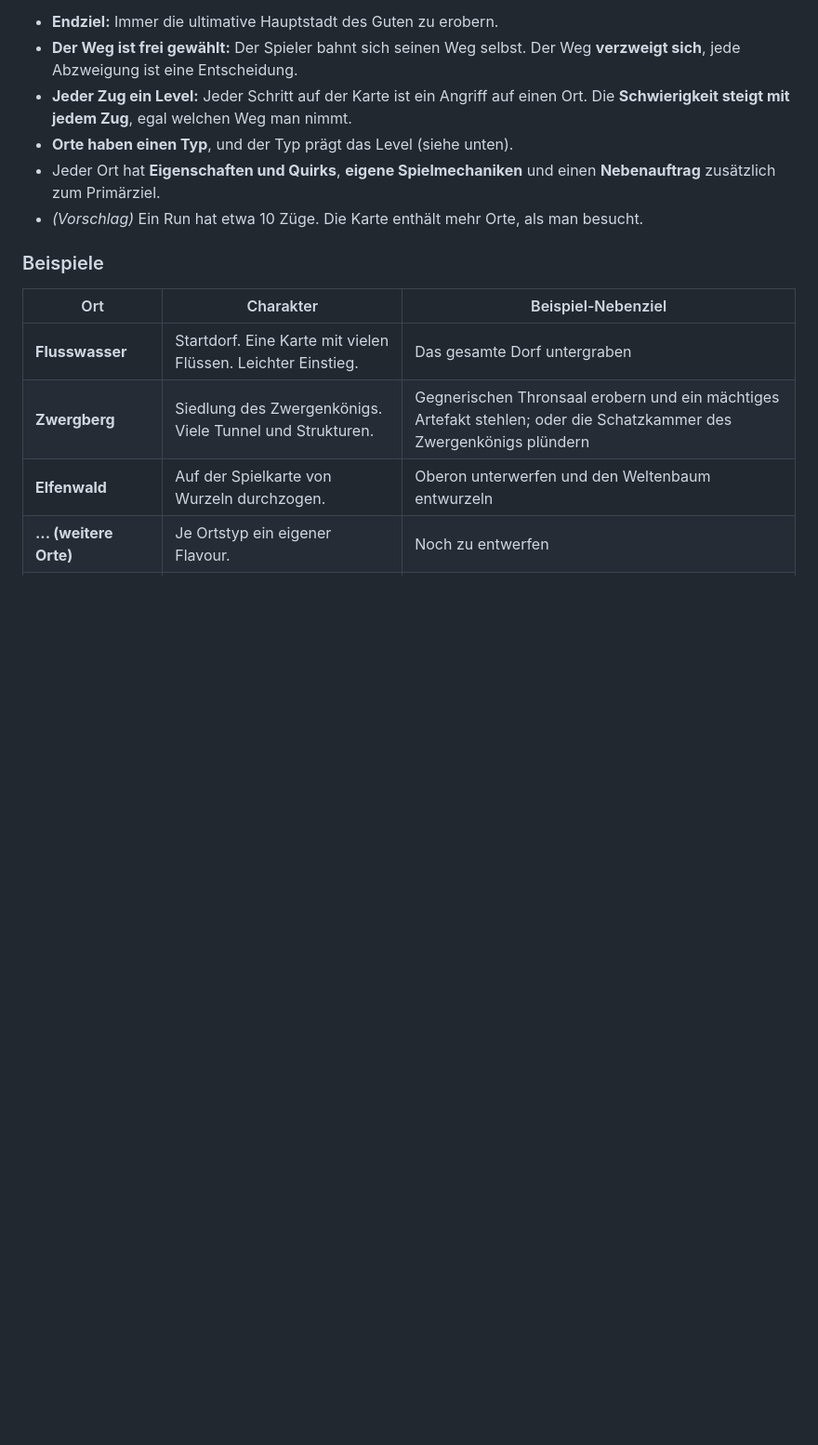
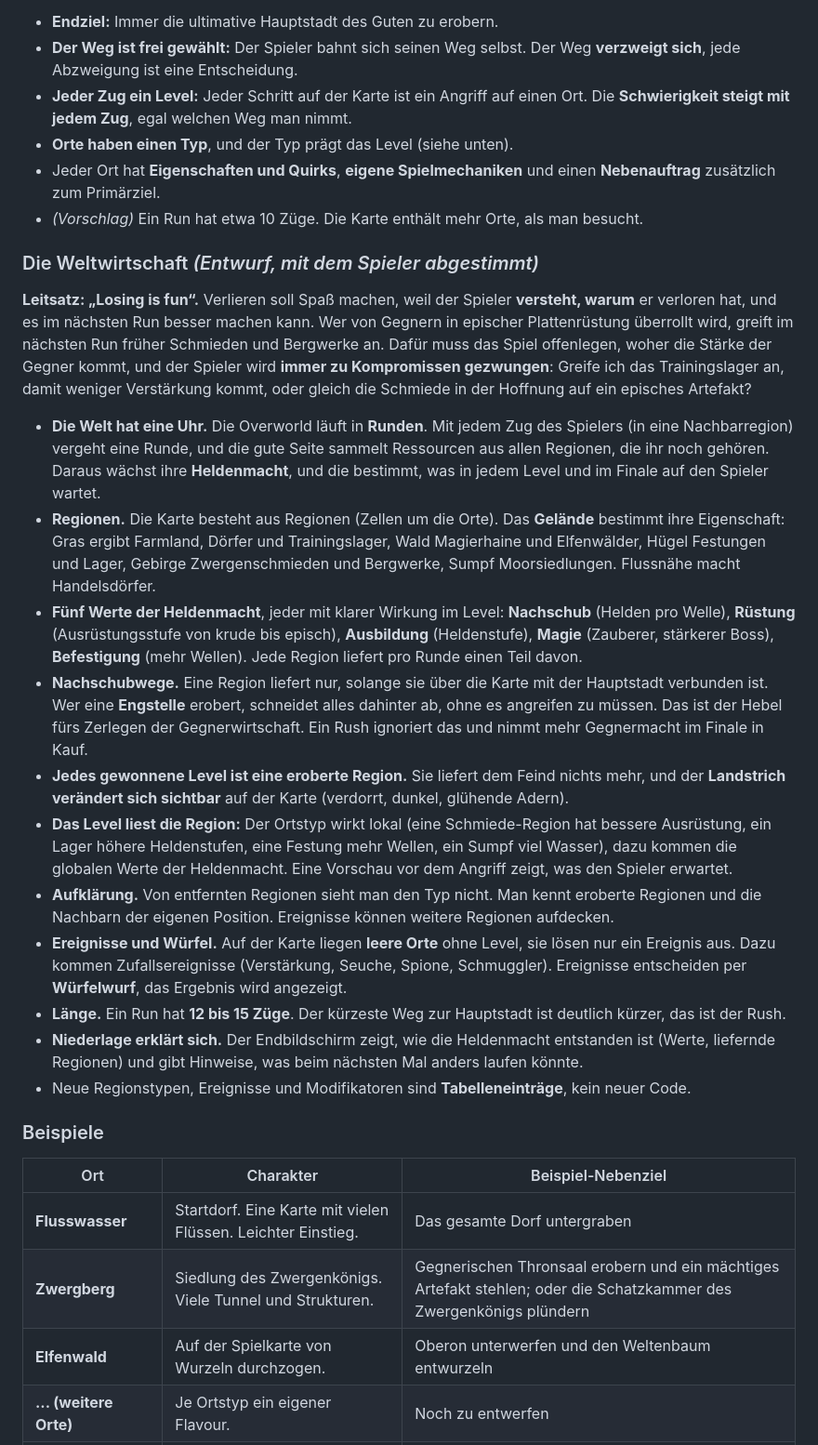
Before and after one commit to Luke1143/Dungeon-Lord, a Markdown page: docs/design.md, the part around the change. Shown at 93% size. GitHub-like rendering; blank space fills up the shorter version.

Commit message:
Design doc: world economy (regions, hero power, supply lines, events, losing is fun)
Co-Authored-By: Claude Sonnet 5.5 <noreply@anthropic.com>
Claude-Session: https://claude.ai/code/session_01JMfCUgef6acAD7y95ye19b

```diff
--- a/docs/design.md
+++ b/docs/design.md
@@ -65,6 +65,22 @@ Eine Kampagnenkarte im Stil von Dwarf Fortress, erzeugt beim Start eines neuen S
 - **Orte haben einen Typ**, und der Typ prägt das Level (siehe unten).
 - Jeder Ort hat **Eigenschaften und Quirks**, **eigene Spielmechaniken** und einen **Nebenauftrag** zusätzlich zum Primärziel.
 - *(Vorschlag)* Ein Run hat etwa 10 Züge. Die Karte enthält mehr Orte, als man besucht.
+
+### Die Weltwirtschaft *(Entwurf, mit dem Spieler abgestimmt)*
+
+**Leitsatz: „Losing is fun“.** Verlieren soll Spaß machen, weil der Spieler **versteht, warum** er verloren hat, und es im nächsten Run besser machen kann. Wer von Gegnern in epischer Plattenrüstung überrollt wird, greift im nächsten Run früher Schmieden und Bergwerke an. Dafür muss das Spiel offenlegen, woher die Stärke der Gegner kommt, und der Spieler wird **immer zu Kompromissen gezwungen**: Greife ich das Trainingslager an, damit weniger Verstärkung kommt, oder gleich die Schmiede in der Hoffnung auf ein episches Artefakt?
+
+- **Die Welt hat eine Uhr.** Die Overworld läuft in **Runden**. Mit jedem Zug des Spielers (in eine Nachbarregion) vergeht eine Runde, und die gute Seite sammelt Ressourcen aus allen Regionen, die ihr noch gehören. Daraus wächst ihre **Heldenmacht**, und die bestimmt, was in jedem Level und im Finale auf den Spieler wartet.
+- **Regionen.** Die Karte besteht aus Regionen (Zellen um die Orte). Das **Gelände** bestimmt ihre Eigenschaft: Gras ergibt Farmland, Dörfer und Trainingslager, Wald Magierhaine und Elfenwälder, Hügel Festungen und Lager, Gebirge Zwergenschmieden und Bergwerke, Sumpf Moorsiedlungen. Flussnähe macht Handelsdörfer.
+- **Fünf Werte der Heldenmacht**, jeder mit klarer Wirkung im Level: **Nachschub** (Helden pro Welle), **Rüstung** (Ausrüstungsstufe von krude bis episch), **Ausbildung** (Heldenstufe), **Magie** (Zauberer, stärkerer Boss), **Befestigung** (mehr Wellen). Jede Region liefert pro Runde einen Teil davon.
+- **Nachschubwege.** Eine Region liefert nur, solange sie über die Karte mit der Hauptstadt verbunden ist. Wer eine **Engstelle** erobert, schneidet alles dahinter ab, ohne es angreifen zu müssen. Das ist der Hebel fürs Zerlegen der Gegnerwirtschaft. Ein Rush ignoriert das und nimmt mehr Gegnermacht im Finale in Kauf.
+- **Jedes gewonnene Level ist eine eroberte Region.** Sie liefert dem Feind nichts mehr, und der **Landstrich verändert sich sichtbar** auf der Karte (verdorrt, dunkel, glühende Adern).
+- **Das Level liest die Region:** Der Ortstyp wirkt lokal (eine Schmiede-Region hat bessere Ausrüstung, ein Lager höhere Heldenstufen, eine Festung mehr Wellen, ein Sumpf viel Wasser), dazu kommen die globalen Werte der Heldenmacht. Eine Vorschau vor dem Angriff zeigt, was den Spieler erwartet.
+- **Aufklärung.** Von entfernten Regionen sieht man den Typ nicht. Man kennt eroberte Regionen und die Nachbarn der eigenen Position. Ereignisse können weitere Regionen aufdecken.
+- **Ereignisse und Würfel.** Auf der Karte liegen **leere Orte** ohne Level, sie lösen nur ein Ereignis aus. Dazu kommen Zufallsereignisse (Verstärkung, Seuche, Spione, Schmuggler). Ereignisse entscheiden per **Würfelwurf**, das Ergebnis wird angezeigt.
+- **Länge.** Ein Run hat **12 bis 15 Züge**. Der kürzeste Weg zur Hauptstadt ist deutlich kürzer, das ist der Rush.
+- **Niederlage erklärt sich.** Der Endbildschirm zeigt, wie die Heldenmacht entstanden ist (Werte, liefernde Regionen) und gibt Hinweise, was beim nächsten Mal anders laufen könnte.
+- Neue Regionstypen, Ereignisse und Modifikatoren sind **Tabelleneinträge**, kein neuer Code.
 
 ### Beispiele
 
```
